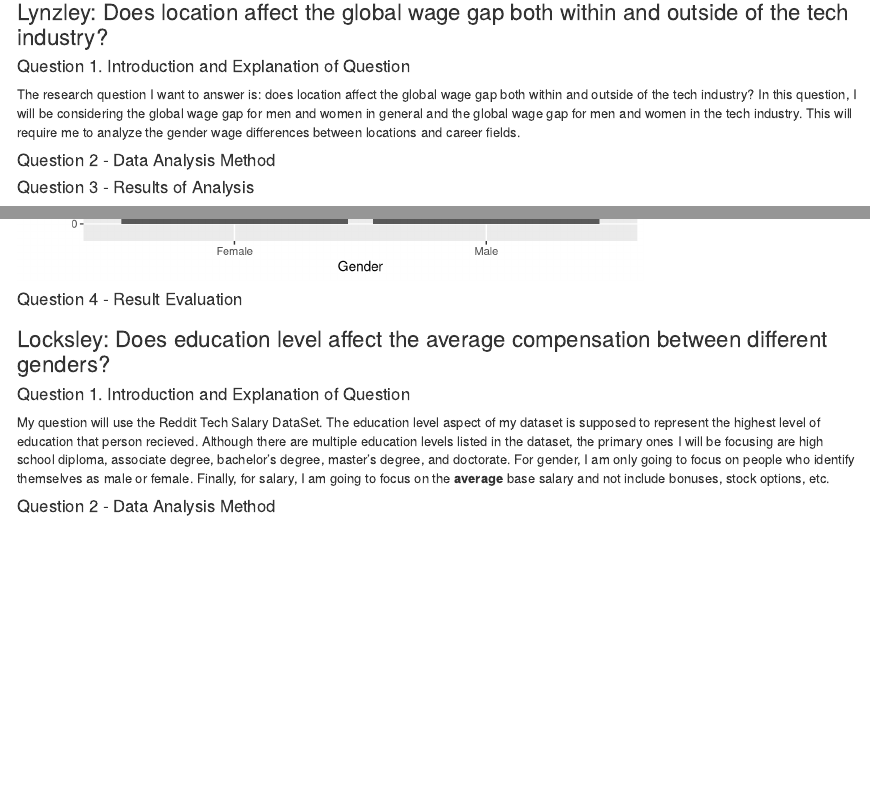
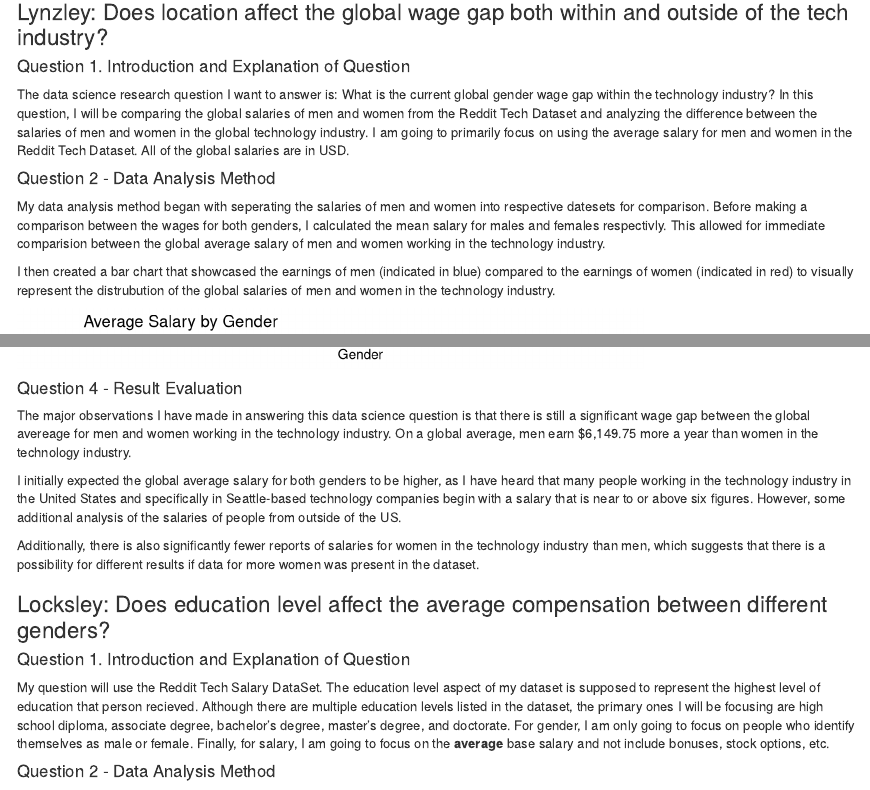
Before and after one commit to info201a-wi20/project-report-LocksleyLK, an R Markdown document (index.Rmd): the page in a window 1100 px wide, from 4500 px down, and a second part further down, joined at a grey line. Rendered offline with R 4.5, knitr and Pandoc, with nearby package versions.

Commit message:
Modified index.Rmd

````diff
--- a/index.Rmd
+++ b/index.Rmd
@@ -153,10 +153,16 @@ The final thing worth mentioning for our tech salaries dataset was that of the o
 
 
 #### Question 1. Introduction and Explanation of Question
-The research question I want to answer is: does location affect the global wage gap both within and outside of the tech industry? In this question, I will be considering the global wage gap for men and women in general and the global wage gap for men and women in the tech industry. This will require me to analyze the gender wage differences between locations and career fields.
+The data science research question I want to answer is: What is the current global gender wage gap within the technology industry? In this question, I will be comparing the global salaries of men and women from the Reddit Tech Dataset and analyzing the difference between the salaries of men and women in the global technology industry. I am going to primarily focus on using the average salary for men and women in the Reddit Tech Dataset. All of the global salaries are in USD.
 
 #### Question 2 - Data Analysis Method
+My data analysis method began with seperating the salaries of men and women into respective datesets for comparison. Before making a comparison between the wages for both genders, I calculated the mean salary for males and females respectivly. This allowed for immediate comparision between the global average salary of men and women working in the technology industry.
 
+I then created a bar chart that showcased the earnings of men (indicated in blue) compared to the earnings of women (indicated in red) to visually represent the distrubution of the global salaries of men and women in the technology industry.
+
+```{r lynzley_plot, echo=FALSE}
+lynzley_plot
+```
 #### Question 3 - Results of Analysis
 
 I created this table to represent the quantitiave results of my data analysis. The table represents how I specifically collected the average salary for men and women.
@@ -173,7 +179,11 @@ lynzley_plot
 ```
 
 #### Question 4 - Result Evaluation
+The major observations I have made in answering this data science question is that there is still a significant wage gap between the global avereage for men and women working in the technology industry. On a global average, men earn $6,149.75 more a year than women in the technology industry.
 
+I initially expected the global average salary for both genders to be higher, as I have heard that many people working in the technology industry in the United States and specifically in Seattle-based technology companies begin with a salary that is near to or above six figures. However, some additional analysis of the salaries of people from outside of the US.
+
+Additionally, there is also significantly fewer reports of salaries for women in the technology industry than men, which suggests that there is a possibility for different results if data for more women was present in the dataset.
 
 ### Locksley: Does education level affect the average compensation between different genders?
 
````
